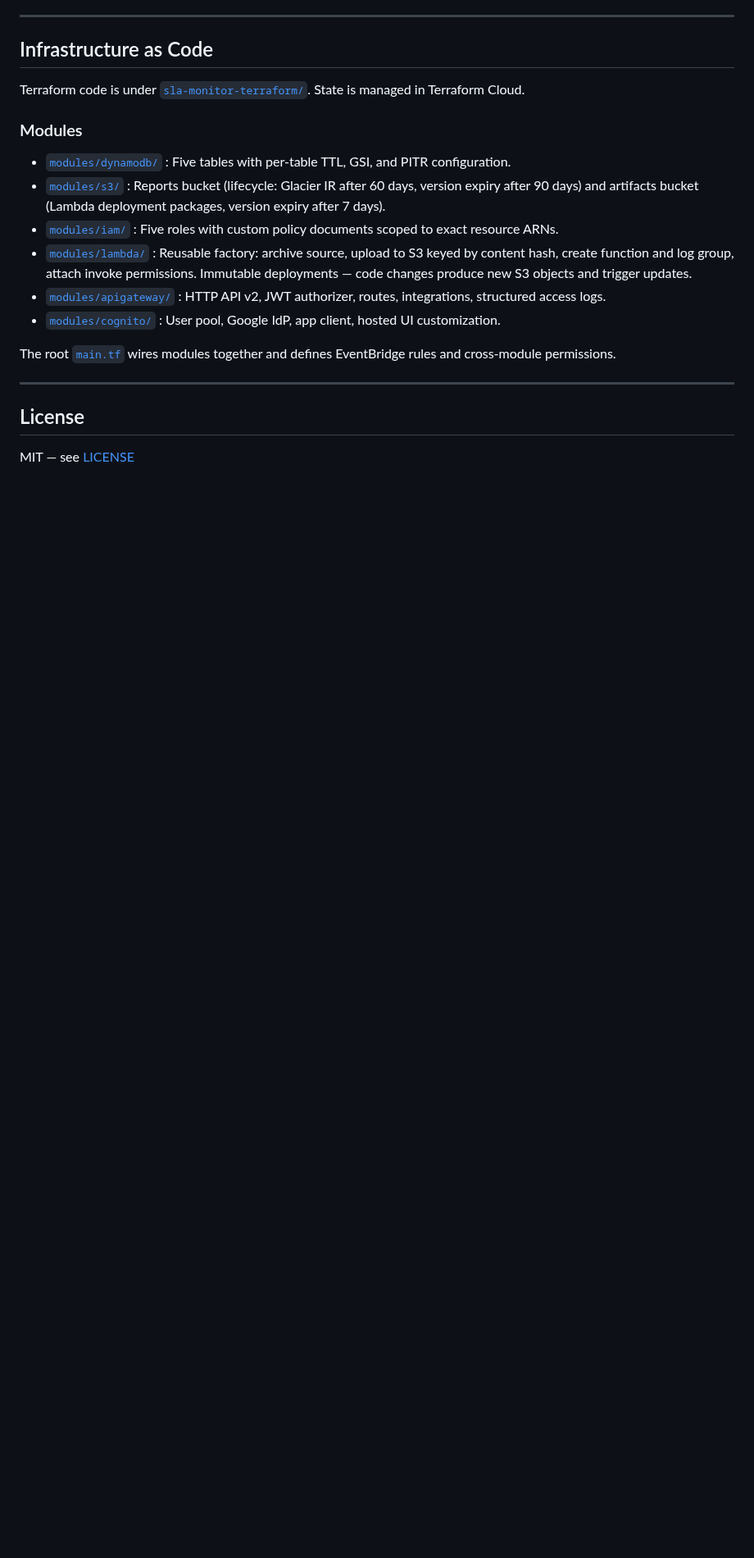
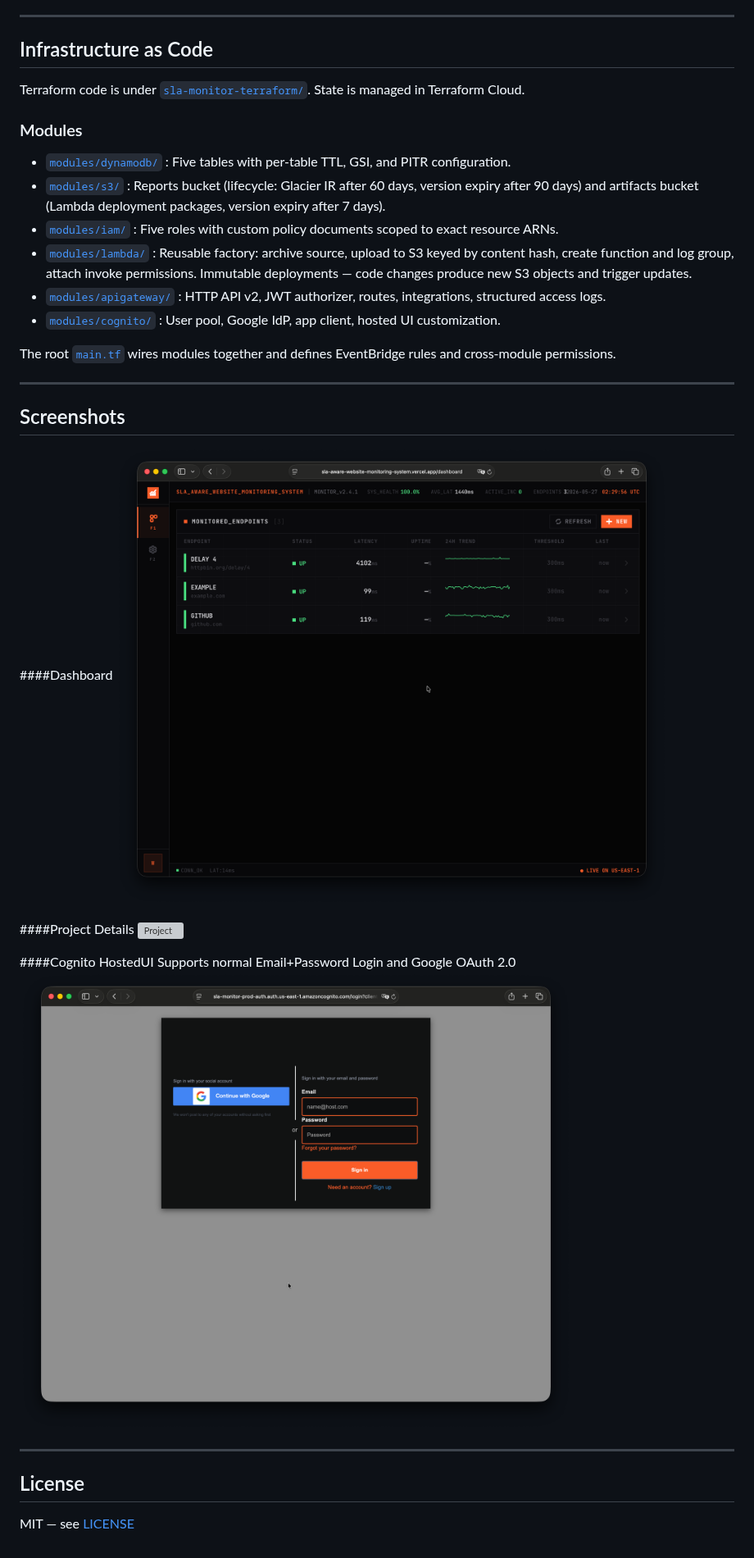
Before and after one commit to Walid-Idrissi-Labs/SLA-Aware-Website-Monitoring-System, a Markdown page: README.md, the part around the change. Shown at 82% size. Rendered like a GitHub page; pictures changed too: assets/screenshot-cognito.png (added), assets/screenshot-dashboard.png (added); blank space fills up the shorter version; grey boxes are pictures that could not be loaded.

```diff
--- a/README.md
+++ b/README.md
@@ -127,7 +127,19 @@ The root [`main.tf`](sla-monitor-terraform/main.tf) wires modules together and d
 
 ---
 
+## Screenshots
 
+####Dashboard
+![Dashboard](./assets/screenshot-dashboard.png)
+
+####Project Details
+![Project](./assets/screenshot-project.png)
+
+####Cognito HostedUI
+Supports normal Email+Password Login and Google OAuth 2.0
+![Cognito Hosted UI](./assets/screenshot-cognito.png)
+
+---
 
 ## License
 
```
Also changed, not shown: 1 other file.
